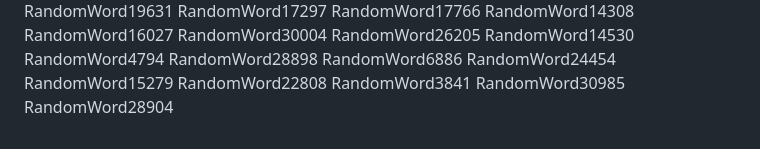
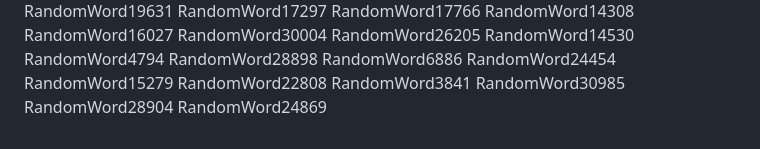
Before and after one commit to samuelkchris/flutter_feature_tour, a Markdown page: README.md, the part around the change. Rendered like a GitHub page.

Commit message:
Auto-update README with random word 35

```diff
--- a/README.md
+++ b/README.md
@@ -322,3 +322,4 @@ RandomWord22808
 RandomWord3841
 RandomWord30985
 RandomWord28904
+RandomWord24869
```
